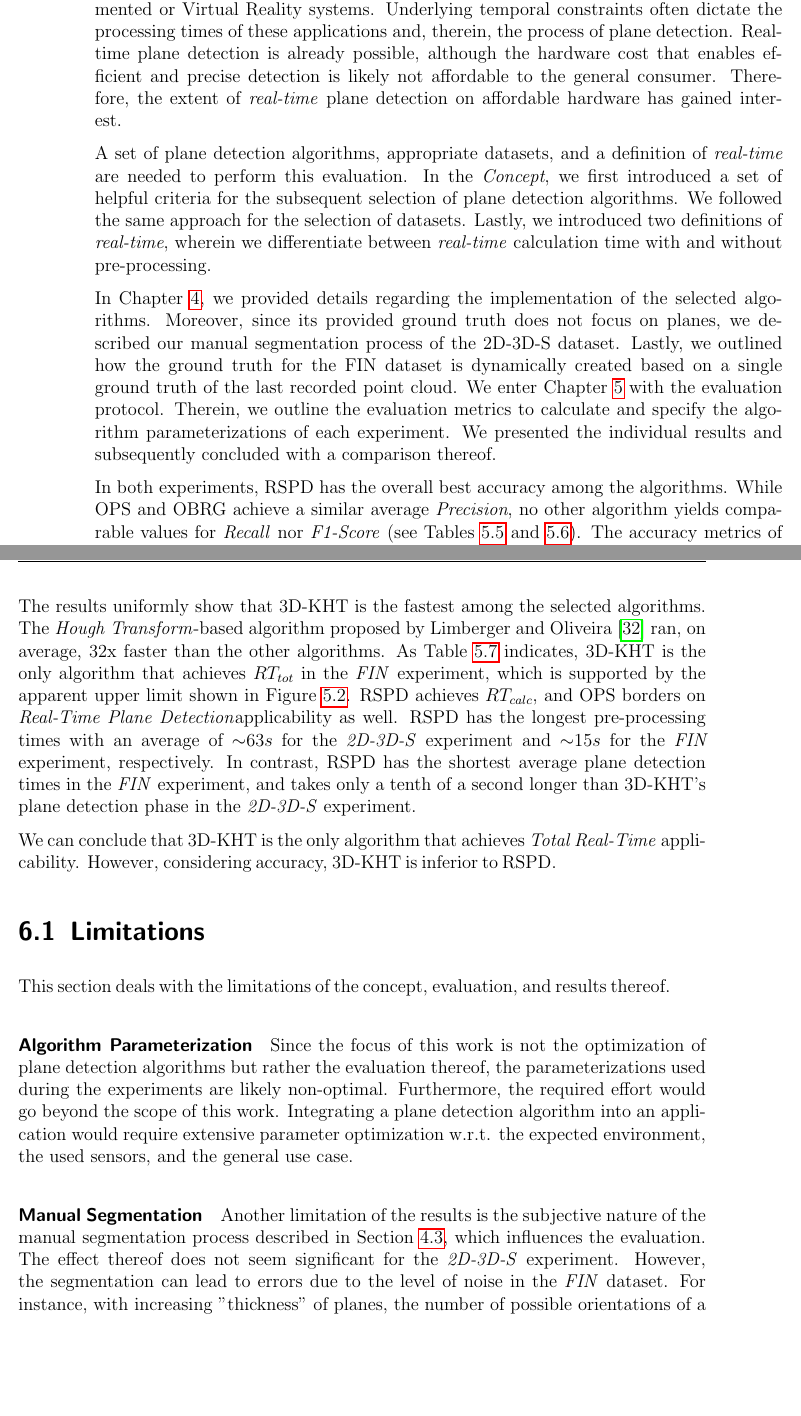
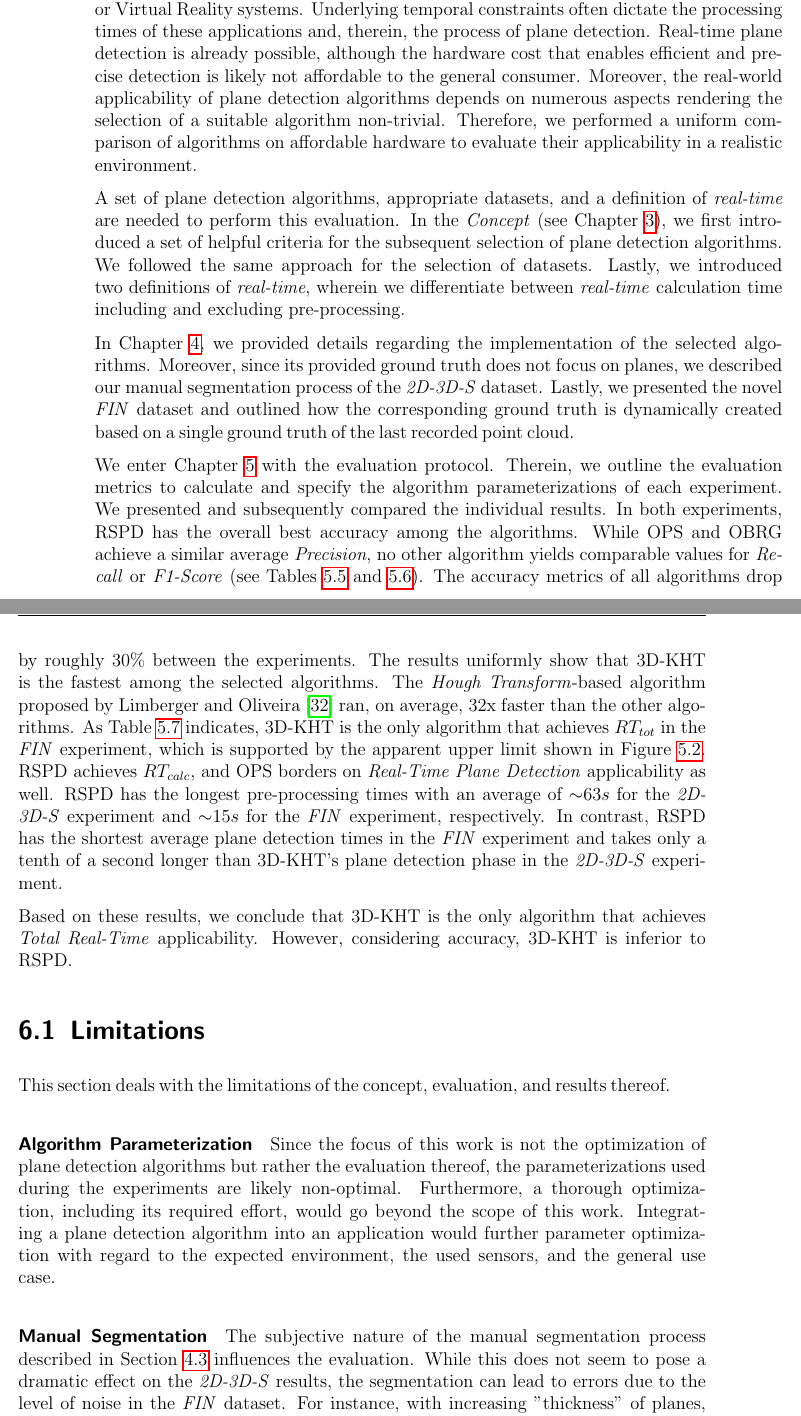
Before and after one commit to rocketman123456/Comparison-of-Real-Time-Plane-Detection-Algorithms, a LaTeX thesis (Document/main.tex, which reads Document/Conclusion.tex): two parts of pages 74 and 75 of 86, joined at a grey line, cut so that both start at the same text, the shorter picture padded with empty space. Compiled offline with pdfLaTeX.

Commit message:
conclusion

```diff
--- a/Document/Conclusion.tex
+++ b/Document/Conclusion.tex
@@ -5,30 +5,31 @@
 
 % \paragraph{intro summary}
 Modern man-made environments, especially indoors, contain a large number of planar structures. The automatic detection thereof has become a vital part of many Augmented or Virtual Reality systems. Underlying temporal constraints often dictate the processing times of these applications and, therein, the process of plane detection. Real-time plane detection is already possible, although the hardware cost that enables efficient and precise detection is likely not affordable to the general consumer.
-Therefore, the extent of \textit{real-time} plane detection on affordable hardware has gained interest.
+Moreover, the real-world applicability of plane detection algorithms depends on numerous aspects rendering the selection of a suitable algorithm non-trivial.
+Therefore, we performed a uniform comparison of algorithms on affordable hardware to evaluate their applicability in a realistic environment.
 
 % \paragraph{concept summary}
-A set of plane detection algorithms, appropriate datasets, and a definition of \textit{real-time} are needed to perform this evaluation. In the \textit{Concept}, we first introduced a set of helpful criteria for the subsequent selection of plane detection algorithms. We followed the same approach for the selection of datasets. Lastly, we introduced two definitions of \textit{real-time}, wherein we differentiate between \textit{real-time} calculation time with and without pre-processing.
+A set of plane detection algorithms, appropriate datasets, and a definition of \textit{real-time} are needed to perform this evaluation. In the \textit{Concept} (see Chapter~\ref{chap:Concept}), we first introduced a set of helpful criteria for the subsequent selection of plane detection algorithms. We followed the same approach for the selection of datasets. Lastly, we introduced two definitions of \textit{real-time}, wherein we differentiate between \textit{real-time} calculation time including and excluding pre-processing.
 
 % \paragraph{impl summary}
-In Chapter~\ref{chap:impl}, we provided details regarding the implementation of the selected algorithms. Moreover, since its provided ground truth does not focus on planes, we described our manual segmentation process of the 2D-3D-S dataset. Lastly, we outlined how the ground truth for the FIN dataset is dynamically created based on a single ground truth of the last recorded point cloud.
+In Chapter~\ref{chap:impl}, we provided details regarding the implementation of the selected algorithms. Moreover, since its provided ground truth does not focus on planes, we described our manual segmentation process of the \textit{2D-3D-S} dataset. Lastly, we presented the novel \textit{FIN} dataset and outlined how the corresponding ground truth is dynamically created based on a single ground truth of the last recorded point cloud.
+
 % \paragraph{eval summary}
-We enter Chapter~\ref{chap:eval} with the evaluation protocol. Therein, we outline the evaluation metrics to calculate and specify the algorithm parameterizations of each experiment. We presented the individual results and subsequently concluded with a comparison thereof.
-
+We enter Chapter~\ref{chap:eval} with the evaluation protocol. Therein, we outline the evaluation metrics to calculate and specify the algorithm parameterizations of each experiment. We presented and subsequently compared the individual results.
 % accuracy
-In both experiments, RSPD has the overall best accuracy among the algorithms. While OPS and OBRG achieve a similar average \textit{Precision}, no other algorithm yields comparable values for \textit{Recall} nor \textit{F1-Score} (see Tables~\ref{tab:res-3d2ds-total} and \ref{tab:res-fin-total}). The accuracy metrics of all algorithms drop by roughly $30\%$ from the \textit{2D-3D-S} experiment to the \textit{FIN} experiment.
-
+In both experiments, RSPD has the overall best accuracy among the algorithms. While OPS and OBRG achieve a similar average \textit{Precision}, no other algorithm yields comparable values for \textit{Recall} or \textit{F1-Score} (see Tables~\ref{tab:res-3d2ds-total} and \ref{tab:res-fin-total}). The accuracy metrics of all algorithms drop by roughly $30\%$ between the experiments.
 % times
-The results uniformly show that 3D-KHT is the fastest among the selected algorithms. The \textit{Hough Transform}-based algorithm proposed by \citeauthor{LimbergerOliveira2015HT3D}~\cite{LimbergerOliveira2015HT3D} ran, on average, 32x faster than the other algorithms. As Table~\ref{tab:algo-rt} indicates, 3D-KHT is the only algorithm that achieves $RT_{tot}$ in the \textit{FIN} experiment, which is supported by the apparent upper limit shown in Figure~\ref{fig:dynaudi}. RSPD achieves $RT_{calc}$, and OPS borders on \textit{Real-Time Plane Detection}applicability as well. RSPD has the longest pre-processing times with an average of ${\sim}63s$ for the \textit{2D-3D-S} experiment and ${\sim}15s$ for the \textit{FIN} experiment, respectively. In contrast, RSPD has the shortest average plane detection times in the \textit{FIN} experiment, and takes only a tenth of a second longer than 3D-KHT's plane detection phase in the \textit{2D-3D-S} experiment.
+The results uniformly show that 3D-KHT is the fastest among the selected algorithms. The \textit{Hough Transform}-based algorithm proposed by \citeauthor{LimbergerOliveira2015HT3D}~\cite{LimbergerOliveira2015HT3D} ran, on average, 32x faster than the other algorithms. As Table~\ref{tab:algo-rt} indicates, 3D-KHT is the only algorithm that achieves $RT_{tot}$ in the \textit{FIN} experiment, which is supported by the apparent upper limit shown in Figure~\ref{fig:dynaudi}. RSPD achieves $RT_{calc}$, and OPS borders on \textit{Real-Time Plane Detection} applicability as well. RSPD has the longest pre-processing times with an average of ${\sim}63s$ for the \textit{2D-3D-S} experiment and ${\sim}15s$ for the \textit{FIN} experiment, respectively. In contrast, RSPD has the shortest average plane detection times in the \textit{FIN} experiment and takes only a tenth of a second longer than 3D-KHT's plane detection phase in the \textit{2D-3D-S} experiment.
 
 % Summary
-We can conclude that 3D-KHT is the only algorithm that achieves \textit{Total Real-Time} applicability. However, considering accuracy, 3D-KHT is inferior to RSPD.
+Based on these results, we conclude that 3D-KHT is the only algorithm that achieves \textit{Total Real-Time} applicability. However, considering accuracy, 3D-KHT is inferior to RSPD.
 
 
 \section{Limitations}
 This section deals with the limitations of the concept, evaluation, and results thereof.
 \paragraph{Algorithm Parameterization}
-Since the focus of this work is not the optimization of plane detection algorithms but rather the evaluation thereof, the parameterizations used during the experiments are likely non-optimal. Furthermore, the required effort would go beyond the scope of this work. Integrating a plane detection algorithm into an application would require extensive parameter optimization w.r.t. the expected environment, the used sensors, and the general use case.
+Since the focus of this work is not the optimization of plane detection algorithms but rather the evaluation thereof, the parameterizations used during the experiments are likely non-optimal. Furthermore, a thorough optimization, including its required effort, would go beyond the scope of this work.
+Integrating a plane detection algorithm into an application would further parameter optimization with regard to the expected environment, the used sensors, and the general use case.
+\paragraph{Manual Segmentation}
+The subjective nature of the manual segmentation process described in Section~\ref{sec:gtseg} influences the evaluation. While this does not seem to pose a dramatic effect on the \textit{2D-3D-S} results, the segmentation can lead to errors due to the level of noise in the \textit{FIN} dataset. For instance, with increasing "thickness" of planes, the number of possible orientations of a detected plane also increases (see Figure~\ref{fig:poss-planes}). The red segment in the figure represents the ground truth we would choose to represent the plane as it is more aligned to the true wall, and has a lower ratio of noise compared to the other options in green and blue. If an algorithm detected a plane in one of the four other variants, both the voxel overlap and the accuracy would decrease, even if both planes correspond.
 
-\paragraph{Manual Segmentation}
-Another limitation of the results is the subjective nature of the manual segmentation process described in Section~\ref{sec:gtseg}, which influences the evaluation. The effect thereof does not seem significant for the \textit{2D-3D-S} experiment. However, the segmentation can lead to errors due to the level of noise in the \textit{FIN} dataset. For instance, with increasing "thickness" of planes, the number of possible orientations of a detected plane also increases (see Figure~\ref{fig:poss-planes}). The red segment in the figure represents the ground truth we selected to represent the plane. If an algorithm detected a plane in one of the four other variants, both the voxel overlap and the accuracy would decrease, even if both planes correspond.
```
Also changed, not shown: Document/Introduction.tex (+2 -2 lines), Document/Conclusion.tex (14 more changed lines).
